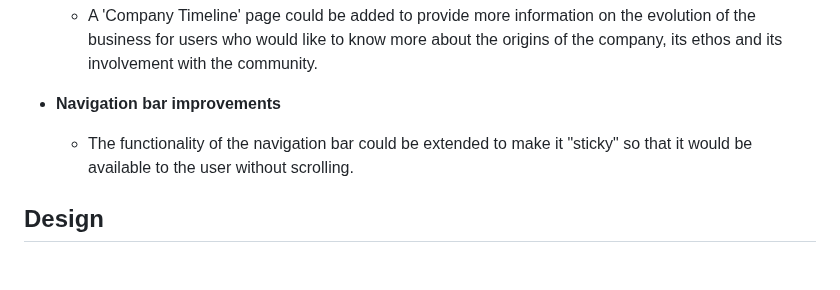
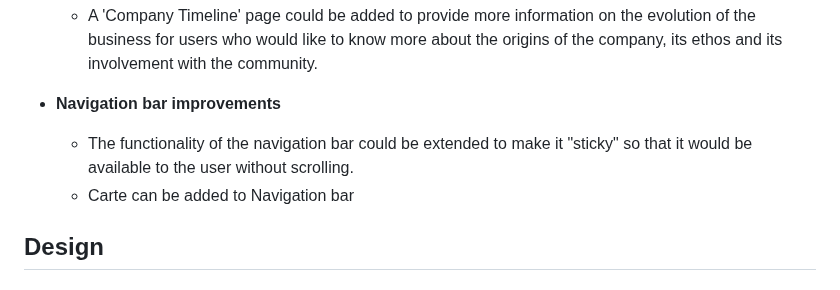
Before and after one commit to AmarDange/Archana-Bazaar, a Markdown page: README.md, the part around the change. GitHub-like rendering.

```diff
--- a/README.md
+++ b/README.md
@@ -139,6 +139,7 @@ Archana Bazar is a site that advertises educational book store. This website con
 
 - __Navigation bar improvements__
     - The functionality of the navigation bar could be extended to make it "sticky" so that it would be available to the user without scrolling.
+    - Carte can be added to Navigation bar
 
 ## Design
 
```
